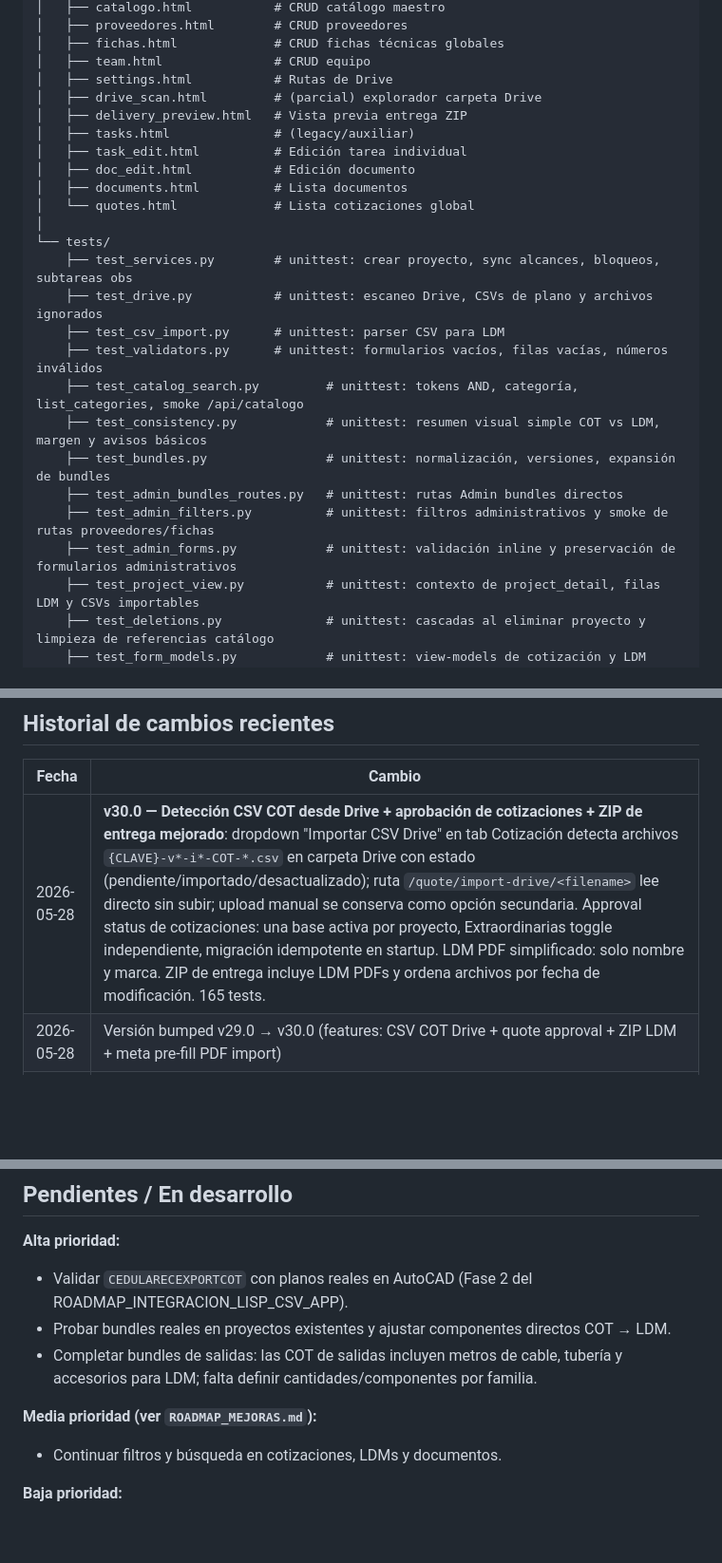
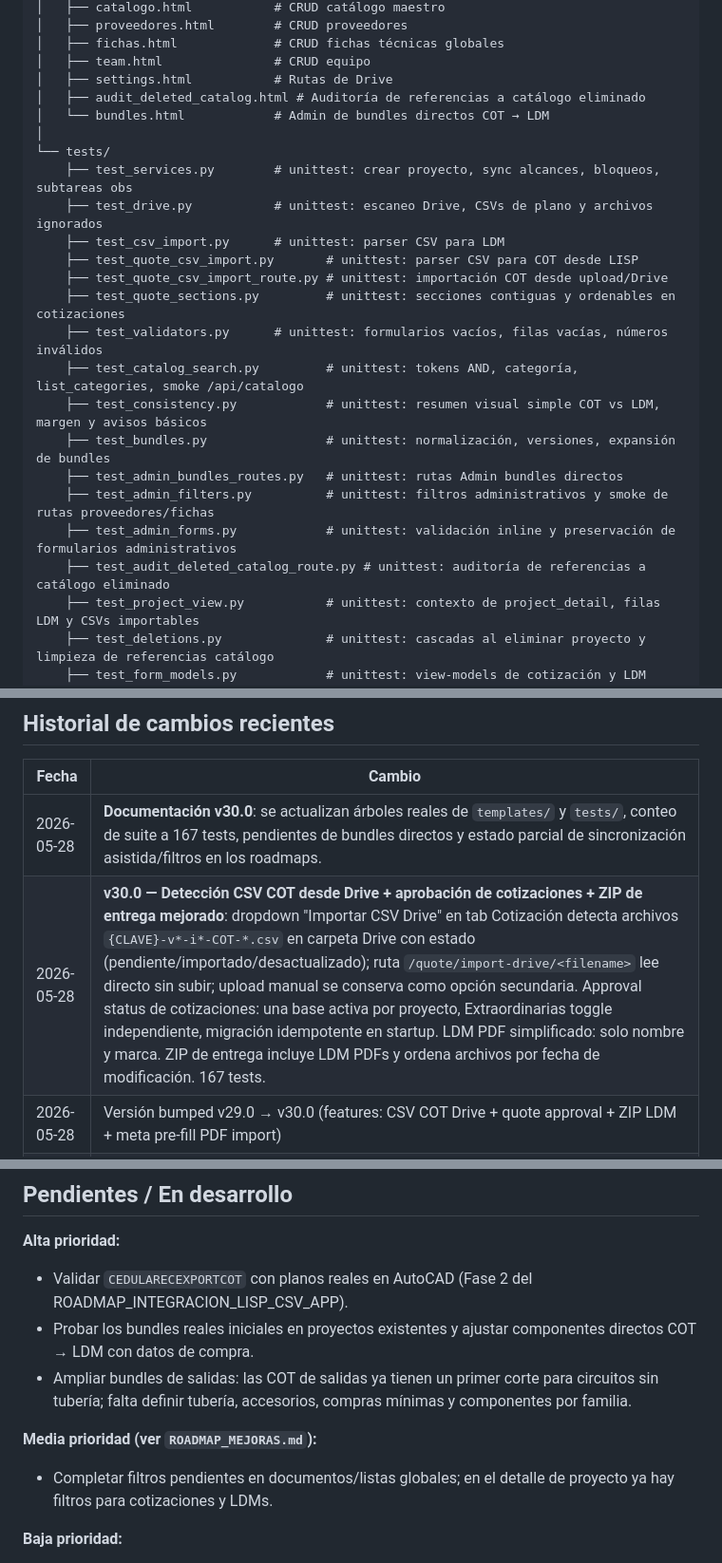
Before and after one commit to Daftrick/ProjectTracker, a Markdown page: VERSIONES.md, 3 parts joined by grey strips. Shown at 95% size. Rendered like a GitHub page; blank space fills up the shorter version.

```diff
--- a/VERSIONES.md
+++ b/VERSIONES.md
@@ -108,18 +108,16 @@ ProjectTracker/
 │   ├── fichas.html             # CRUD fichas técnicas globales
 │   ├── team.html               # CRUD equipo
 │   ├── settings.html           # Rutas de Drive
-│   ├── drive_scan.html         # (parcial) explorador carpeta Drive
-│   ├── delivery_preview.html   # Vista previa entrega ZIP
-│   ├── tasks.html              # (legacy/auxiliar)
-│   ├── task_edit.html          # Edición tarea individual
-│   ├── doc_edit.html           # Edición documento
-│   ├── documents.html          # Lista documentos
-│   └── quotes.html             # Lista cotizaciones global
+│   ├── audit_deleted_catalog.html # Auditoría de referencias a catálogo eliminado
+│   └── bundles.html            # Admin de bundles directos COT → LDM
 │
 └── tests/
     ├── test_services.py        # unittest: crear proyecto, sync alcances, bloqueos, subtareas obs
     ├── test_drive.py           # unittest: escaneo Drive, CSVs de plano y archivos ignorados
     ├── test_csv_import.py      # unittest: parser CSV para LDM
+    ├── test_quote_csv_import.py       # unittest: parser CSV para COT desde LISP
+    ├── test_quote_csv_import_route.py # unittest: importación COT desde upload/Drive
+    ├── test_quote_sections.py         # unittest: secciones contiguas y ordenables en cotizaciones
     ├── test_validators.py      # unittest: formularios vacíos, filas vacías, números inválidos
     ├── test_catalog_search.py         # unittest: tokens AND, categoría, list_categories, smoke /api/catalogo
     ├── test_consistency.py            # unittest: resumen visual simple COT vs LDM, margen y avisos básicos
@@ -127,6 +125,7 @@ ProjectTracker/
     ├── test_admin_bundles_routes.py   # unittest: rutas Admin bundles directos
     ├── test_admin_filters.py          # unittest: filtros administrativos y smoke de rutas proveedores/fichas
     ├── test_admin_forms.py            # unittest: validación inline y preservación de formularios administrativos
+    ├── test_audit_deleted_catalog_route.py # unittest: auditoría de referencias a catálogo eliminado
     ├── test_project_view.py           # unittest: contexto de project_detail, filas LDM y CSVs importables
     ├── test_deletions.py              # unittest: cascadas al eliminar proyecto y limpieza de referencias catálogo
     ├── test_form_models.py            # unittest: view-models de cotización y LDM desde formularios inválidos
@@ -450,7 +449,8 @@ Reglas de portada PDF:
 
 | Fecha | Cambio |
 |---|---|
-| 2026-05-28 | **v30.0 — Detección CSV COT desde Drive + aprobación de cotizaciones + ZIP de entrega mejorado**: dropdown "Importar CSV Drive" en tab Cotización detecta archivos `{CLAVE}-v*-i*-COT-*.csv` en carpeta Drive con estado (pendiente/importado/desactualizado); ruta `/quote/import-drive/<filename>` lee directo sin subir; upload manual se conserva como opción secundaria. Approval status de cotizaciones: una base activa por proyecto, Extraordinarias toggle independiente, migración idempotente en startup. LDM PDF simplificado: solo nombre y marca. ZIP de entrega incluye LDM PDFs y ordena archivos por fecha de modificación. 165 tests. |
+| 2026-05-28 | **Documentación v30.0**: se actualizan árboles reales de `templates/` y `tests/`, conteo de suite a 167 tests, pendientes de bundles directos y estado parcial de sincronización asistida/filtros en los roadmaps. |
+| 2026-05-28 | **v30.0 — Detección CSV COT desde Drive + aprobación de cotizaciones + ZIP de entrega mejorado**: dropdown "Importar CSV Drive" en tab Cotización detecta archivos `{CLAVE}-v*-i*-COT-*.csv` en carpeta Drive con estado (pendiente/importado/desactualizado); ruta `/quote/import-drive/<filename>` lee directo sin subir; upload manual se conserva como opción secundaria. Approval status de cotizaciones: una base activa por proyecto, Extraordinarias toggle independiente, migración idempotente en startup. LDM PDF simplificado: solo nombre y marca. ZIP de entrega incluye LDM PDFs y ordena archivos por fecha de modificación. 167 tests. |
 | 2026-05-28 | Versión bumped v29.0 → v30.0 (features: CSV COT Drive + quote approval + ZIP LDM + meta pre-fill PDF import) |
 | 2026-05-28 | **Importación PDF de proveedor a LDM**: desde Materiales se puede subir PDF, revisar extracción, mapear artículos al catálogo y crear una LDM. El extractor específico de Procables identifica partidas y metadatos cuando están disponibles. |
 | 2026-05-28 | **Robustez PDF LDM**: `pdfplumber>=0.11.0` queda declarado en dependencias; la extracción se guarda temporalmente del lado servidor y la sesión conserva sólo un token; proyectos cerrados bloquean upload, mapeo y creación. |
@@ -685,11 +685,11 @@ Reglas de portada PDF:
 
 **Alta prioridad:**
 - Validar `CEDULARECEXPORTCOT` con planos reales en AutoCAD (Fase 2 del ROADMAP_INTEGRACION_LISP_CSV_APP).
-- Probar bundles reales en proyectos existentes y ajustar componentes directos COT → LDM.
-- Completar bundles de salidas: las COT de salidas incluyen metros de cable, tubería y accesorios para LDM; falta definir cantidades/componentes por familia.
+- Probar los bundles reales iniciales en proyectos existentes y ajustar componentes directos COT → LDM con datos de compra.
+- Ampliar bundles de salidas: las COT de salidas ya tienen un primer corte para circuitos sin tubería; falta definir tubería, accesorios, compras mínimas y componentes por familia.
 
 **Media prioridad (ver `ROADMAP_MEJORAS.md`):**
-- Continuar filtros y búsqueda en cotizaciones, LDMs y documentos.
+- Completar filtros pendientes en documentos/listas globales; en el detalle de proyecto ya hay filtros para cotizaciones y LDMs.
 
 **Baja prioridad:**
 - Mejoras de UX general (navegación, mensajes flash, carga, móvil).
```
Also changed, not shown: ROADMAP_INTEGRACION_LISP_CSV_APP.md (+13 -10 lines), ROADMAP_MEJORAS.md (+11 -10 lines).
